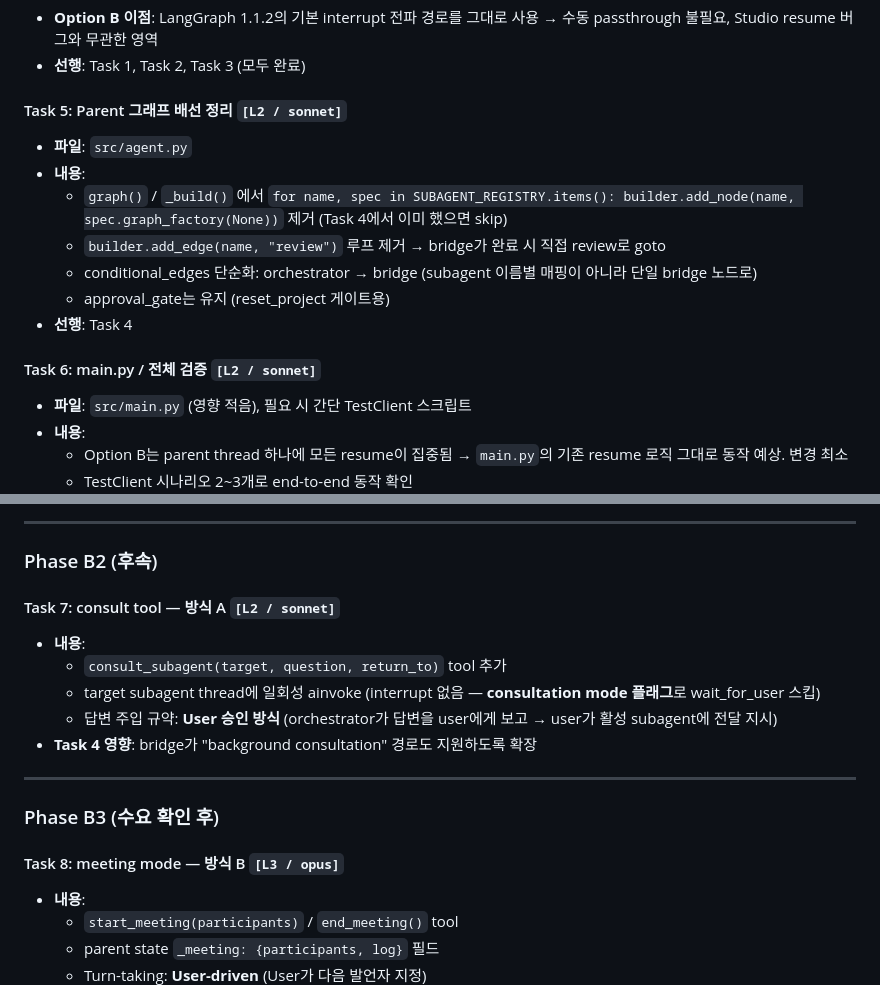
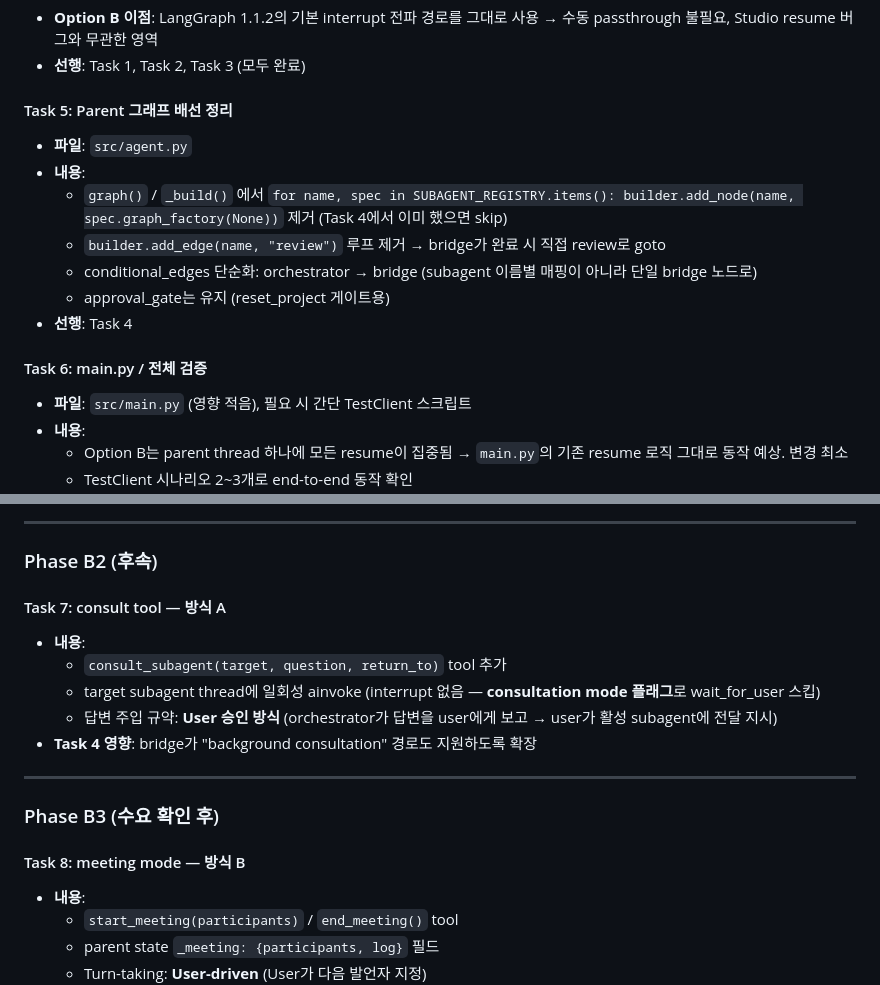
Before and after one commit to bswebdevlpr/YourAiWorkforce, a Markdown page: docs/todo/subagent-isolation-plan.md, 2 parts joined by grey strips. GitHub-like rendering.

```diff
--- a/docs/todo/subagent-isolation-plan.md
+++ b/docs/todo/subagent-isolation-plan.md
@@ -111,7 +111,7 @@ Memory 요약/압축, Observability 강화.
 - **Option B 이점**: LangGraph 1.1.2의 기본 interrupt 전파 경로를 그대로 사용 → 수동 passthrough 불필요, Studio resume 버그와 무관한 영역
 - **선행**: Task 1, Task 2, Task 3 (모두 완료)
 
-#### Task 5: Parent 그래프 배선 정리 `[L2 / sonnet]`
+#### Task 5: Parent 그래프 배선 정리
 - **파일**: `src/agent.py`
 - **내용**:
   - `graph()` / `_build()` 에서 `for name, spec in SUBAGENT_REGISTRY.items(): builder.add_node(name, spec.graph_factory(None))` 제거 (Task 4에서 이미 했으면 skip)
@@ -120,7 +120,7 @@ Memory 요약/압축, Observability 강화.
   - approval_gate는 유지 (reset_project 게이트용)
 - **선행**: Task 4
 
-#### Task 6: main.py / 전체 검증 `[L2 / sonnet]`
+#### Task 6: main.py / 전체 검증
 - **파일**: `src/main.py` (영향 적음), 필요 시 간단 TestClient 스크립트
 - **내용**:
   - Option B는 parent thread 하나에 모든 resume이 집중됨 → `main.py`의 기존 resume 로직 그대로 동작 예상. 변경 최소
@@ -143,7 +143,7 @@ Memory 요약/압축, Observability 강화.
 
 ### Phase B2 (후속)
 
-#### Task 7: consult tool — 방식 A `[L2 / sonnet]`
+#### Task 7: consult tool — 방식 A
 - **내용**:
   - `consult_subagent(target, question, return_to)` tool 추가
   - target subagent thread에 일회성 ainvoke (interrupt 없음 — **consultation mode 플래그**로 wait_for_user 스킵)
@@ -154,7 +154,7 @@ Memory 요약/압축, Observability 강화.
 
 ### Phase B3 (수요 확인 후)
 
-#### Task 8: meeting mode — 방식 B `[L3 / opus]`
+#### Task 8: meeting mode — 방식 B
 - **내용**:
   - `start_meeting(participants)` / `end_meeting()` tool
   - parent state `_meeting: {participants, log}` 필드
```
Also changed, not shown: other parts of docs/todo/subagent-isolation-plan.md (+9 -16 lines).
